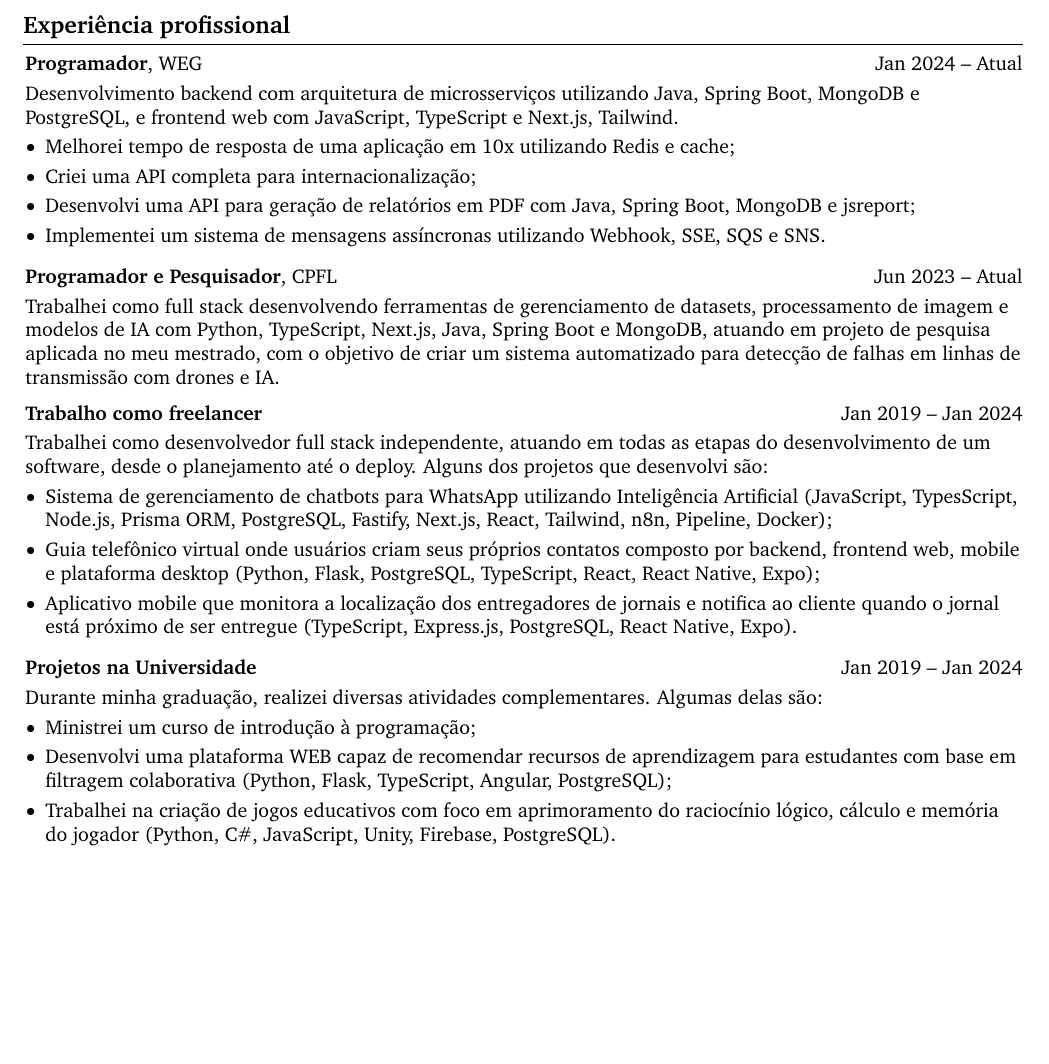
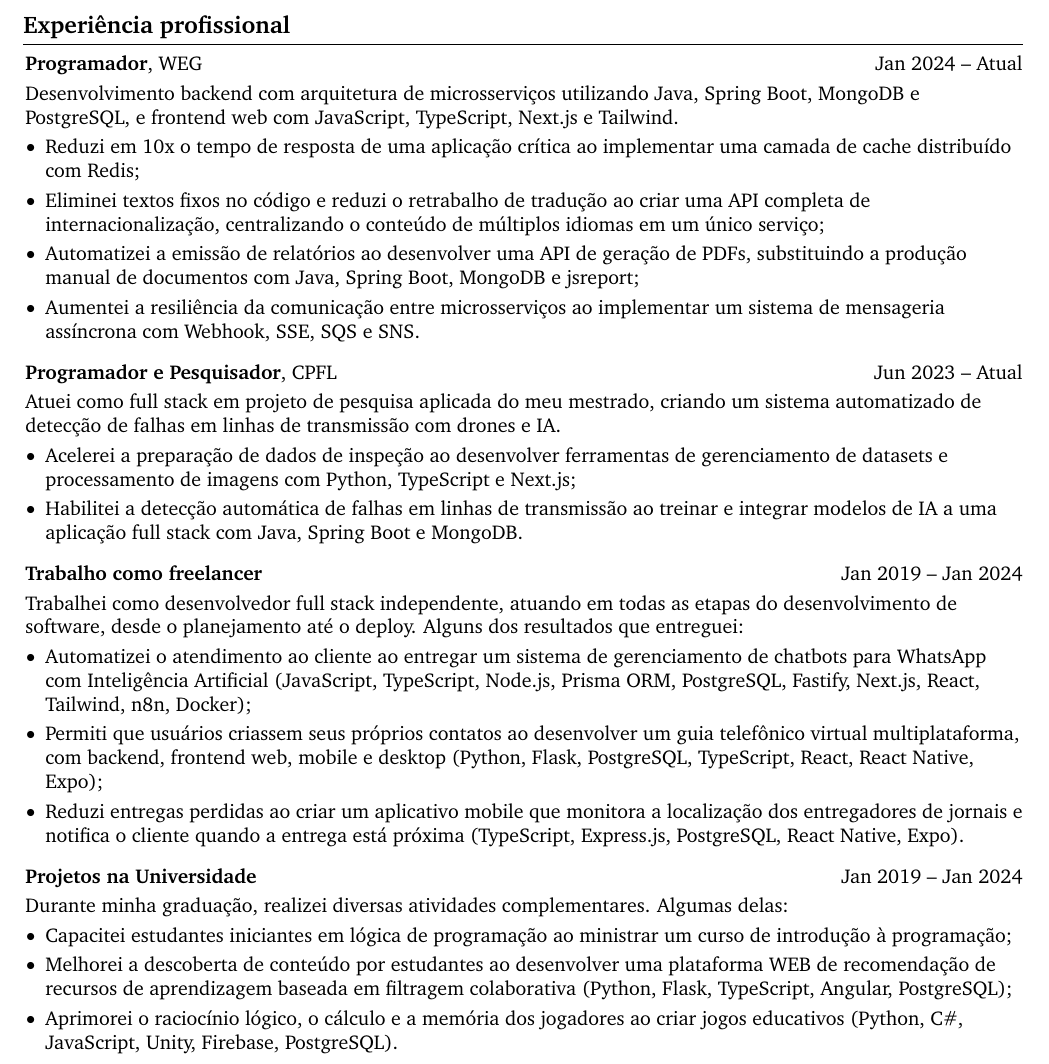
Before and after one commit to no-code-luanws/cv, a LaTeX document (documents/main.tex, which reads documents/cv.tex): part of page 1 of 2, cut so that both start at the same text, the shorter picture padded with empty space. Compiled offline with pdfLaTeX.

Commit message:
Reescreve currículo com o método XYZ do Google
Reformula as experiências profissionais e projetos no formato
'realizei X ao fazer Z' (accomplished X by doing Z), destacando
impacto e resultado antes da tecnologia utilizada.

Co-Authored-By: Claude Opus 4.8 <noreply@anthropic.com>
Claude-Session: https://claude.ai/code/session_01TweohtfABWjKFdhbSx9jbs

```diff
--- a/documents/cv.tex
+++ b/documents/cv.tex
@@ -46,12 +46,12 @@
 \textbf{Programador}, WEG\end{twocolentry}
 \vspace{0.10 cm}
 \begin{onecolentry}
-    Desenvolvimento backend com arquitetura de microsserviços utilizando Java, Spring Boot, MongoDB e PostgreSQL, e frontend web com JavaScript, TypeScript e Next.js, Tailwind.
+    Desenvolvimento backend com arquitetura de microsserviços utilizando Java, Spring Boot, MongoDB e PostgreSQL, e frontend web com JavaScript, TypeScript, Next.js e Tailwind.
     \begin{highlights}
-        \item Melhorei tempo de resposta de uma aplicação em 10x utilizando Redis e cache;
-        \item Criei uma API completa para internacionalização;
-        \item Desenvolvi uma API para geração de relatórios em PDF com Java, Spring Boot, MongoDB e jsreport;
-        \item Implementei um sistema de mensagens assíncronas utilizando Webhook, SSE, SQS e SNS.
+        \item Reduzi em 10x o tempo de resposta de uma aplicação crítica ao implementar uma camada de cache distribuído com Redis;
+        \item Eliminei textos fixos no código e reduzi o retrabalho de tradução ao criar uma API completa de internacionalização, centralizando o conteúdo de múltiplos idiomas em um único serviço;
+        \item Automatizei a emissão de relatórios ao desenvolver uma API de geração de PDFs, substituindo a produção manual de documentos com Java, Spring Boot, MongoDB e jsreport;
+        \item Aumentei a resiliência da comunicação entre microsserviços ao implementar um sistema de mensageria assíncrona com Webhook, SSE, SQS e SNS.
     \end{highlights}
 
 \end{onecolentry}
@@ -63,7 +63,11 @@
 \textbf{Programador e Pesquisador}, CPFL\end{twocolentry}
 \vspace{0.10 cm}
 \begin{onecolentry}
-    Trabalhei como full stack desenvolvendo ferramentas de gerenciamento de datasets, processamento de imagem e modelos de IA com Python, TypeScript, Next.js, Java, Spring Boot e MongoDB, atuando em projeto de pesquisa aplicada no meu mestrado, com o objetivo de criar um sistema automatizado para detecção de falhas em linhas de transmissão com drones e IA.
+    Atuei como full stack em projeto de pesquisa aplicada do meu mestrado, criando um sistema automatizado de detecção de falhas em linhas de transmissão com drones e IA.
+    \begin{highlights}
+        \item Acelerei a preparação de dados de inspeção ao desenvolver ferramentas de gerenciamento de datasets e processamento de imagens com Python, TypeScript e Next.js;
+        \item Habilitei a detecção automática de falhas em linhas de transmissão ao treinar e integrar modelos de IA a uma aplicação full stack com Java, Spring Boot e MongoDB.
+    \end{highlights}
 \end{onecolentry}
 
 
@@ -73,11 +77,11 @@
 \textbf{Trabalho como freelancer}\end{twocolentry}
 \vspace{0.10 cm}
 \begin{onecolentry}
-    Trabalhei como desenvolvedor full stack independente, atuando em todas as etapas do desenvolvimento de um software, desde o planejamento até o deploy. Alguns dos projetos que desenvolvi são:
+    Trabalhei como desenvolvedor full stack independente, atuando em todas as etapas do desenvolvimento de software, desde o planejamento até o deploy. Alguns dos resultados que entreguei:
     \begin{highlights}
-        \item Sistema de gerenciamento de chatbots para WhatsApp utilizando Inteligência Artificial (JavaScript, TypesScript, Node.js, Prisma ORM, PostgreSQL, Fastify, Next.js, React, Tailwind, n8n, Pipeline, Docker);
-        \item Guia telefônico virtual onde usuários criam seus próprios contatos composto por backend, frontend web, mobile e plataforma desktop (Python, Flask, PostgreSQL, TypeScript, React, React Native, Expo);
-        \item Aplicativo mobile que monitora a localização dos entregadores de jornais e notifica ao cliente quando o jornal está próximo de ser entregue (TypeScript, Express.js, PostgreSQL, React Native, Expo).
+        \item Automatizei o atendimento ao cliente ao entregar um sistema de gerenciamento de chatbots para WhatsApp com Inteligência Artificial (JavaScript, TypeScript, Node.js, Prisma ORM, PostgreSQL, Fastify, Next.js, React, Tailwind, n8n, Docker);
+        \item Permiti que usuários criassem seus próprios contatos ao desenvolver um guia telefônico virtual multiplataforma, com backend, frontend web, mobile e desktop (Python, Flask, PostgreSQL, TypeScript, React, React Native, Expo);
+        \item Reduzi entregas perdidas ao criar um aplicativo mobile que monitora a localização dos entregadores de jornais e notifica o cliente quando a entrega está próxima (TypeScript, Express.js, PostgreSQL, React Native, Expo).
     \end{highlights}
 \end{onecolentry}
 
@@ -88,11 +92,11 @@
 \textbf{Projetos na Universidade}\end{twocolentry}
 \vspace{0.10 cm}
 \begin{onecolentry}
-    Durante minha graduação, realizei diversas atividades complementares. Algumas delas são:
+    Durante minha graduação, realizei diversas atividades complementares. Algumas delas:
     \begin{highlights}
-        \item Ministrei um curso de introdução à programação;
-        \item Desenvolvi uma plataforma WEB capaz de recomendar recursos de aprendizagem para estudantes com base em filtragem colaborativa (Python, Flask, TypeScript, Angular, PostgreSQL);
-        \item Trabalhei na criação de jogos educativos com foco em aprimoramento do raciocínio lógico, cálculo e memória do jogador (Python, C\#, JavaScript, Unity, Firebase, PostgreSQL).
+        \item Capacitei estudantes iniciantes em lógica de programação ao ministrar um curso de introdução à programação;
+        \item Melhorei a descoberta de conteúdo por estudantes ao desenvolver uma plataforma WEB de recomendação de recursos de aprendizagem baseada em filtragem colaborativa (Python, Flask, TypeScript, Angular, PostgreSQL);
+        \item Aprimorei o raciocínio lógico, o cálculo e a memória dos jogadores ao criar jogos educativos (Python, C\#, JavaScript, Unity, Firebase, PostgreSQL).
     \end{highlights}
 \end{onecolentry}
 
--- a/documents/main.tex
+++ b/documents/main.tex
@@ -140,7 +140,7 @@
         \LenToUnit{\paperwidth-2 cm-0 cm+0.05cm},
         \LenToUnit{\paperheight-1.0 cm}
     ){\vtop{{\null}\makebox[0pt][c]{
-        \small\color{gray}\textit{Last updated in September 2024}\hspace{\widthof{Last updated in September 2024}}
+        \small\color{gray}\textit{Last updated in July 2026}\hspace{\widthof{Last updated in July 2026}}
     }}}%
   }%
 }%
```
